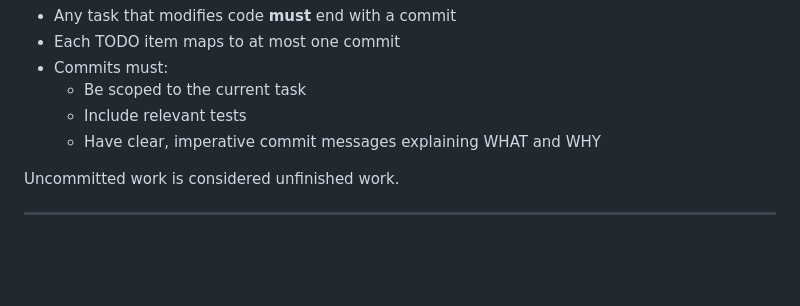
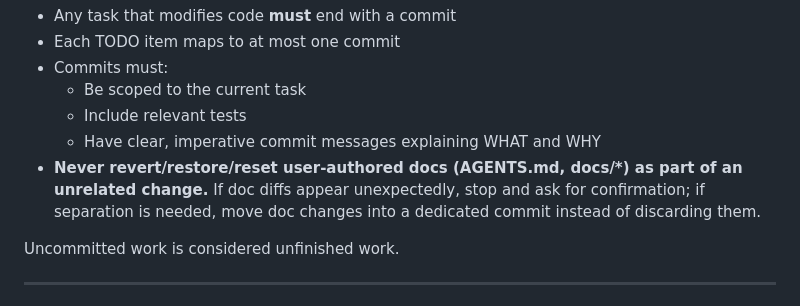
Before and after one commit to ypyf/hulunote-app, a Markdown page: AGENTS.md, the part around the change. Rendered like a GitHub page; blank space fills up the shorter version.

Commit message:
docs(agents): require confirmation before discarding doc diffs

```diff
--- a/AGENTS.md
+++ b/AGENTS.md
@@ -94,6 +94,7 @@ Rules:
   - Be scoped to the current task
   - Include relevant tests
   - Have clear, imperative commit messages explaining WHAT and WHY
+- **Never revert/restore/reset user-authored docs (AGENTS.md, docs/*) as part of an unrelated change.** If doc diffs appear unexpectedly, stop and ask for confirmation; if separation is needed, move doc changes into a dedicated commit instead of discarding them.
 
 Uncommitted work is considered unfinished work.
 
```
